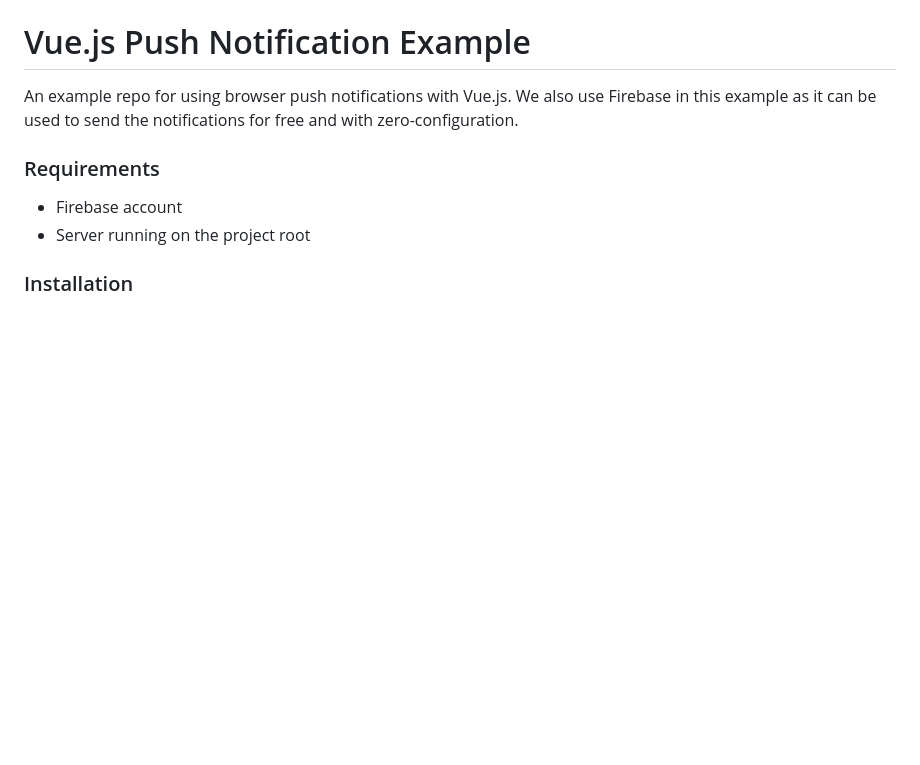
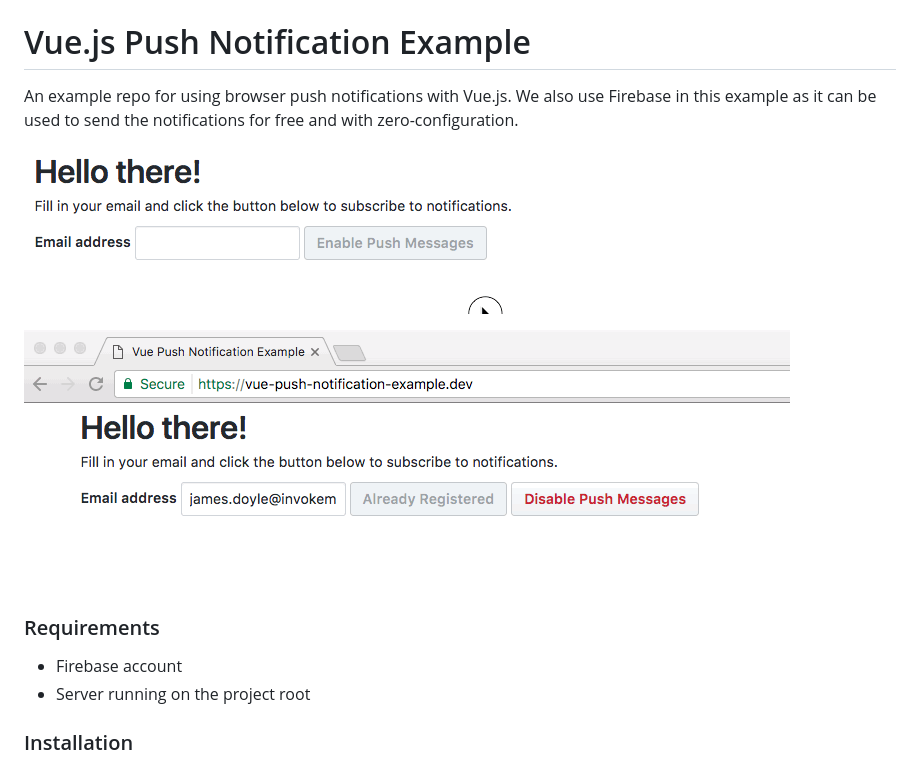
Before and after one commit to invokemedia/vue-push-notification-example, a Markdown page: README.md, the part around the change. Drawn GitHub-style; pictures changed too: notify.gif (added), signup.gif (added); blank space fills up the shorter version.

Commit message:
add gif demos

```diff
--- a/README.md
+++ b/README.md
@@ -2,6 +2,10 @@ Vue.js Push Notification Example
 ================================
 
 An example repo for using browser push notifications with Vue.js. We also use Firebase in this example as it can be used to send the notifications for free and with zero-configuration.
+
+![signup demo](https://raw.githubusercontent.com/invokemedia/vue-push-notification-example/master/signup.gif)
+
+![notification demo](https://raw.githubusercontent.com/invokemedia/vue-push-notification-example/master/notify.gif)
 
 ### Requirements
 
```
